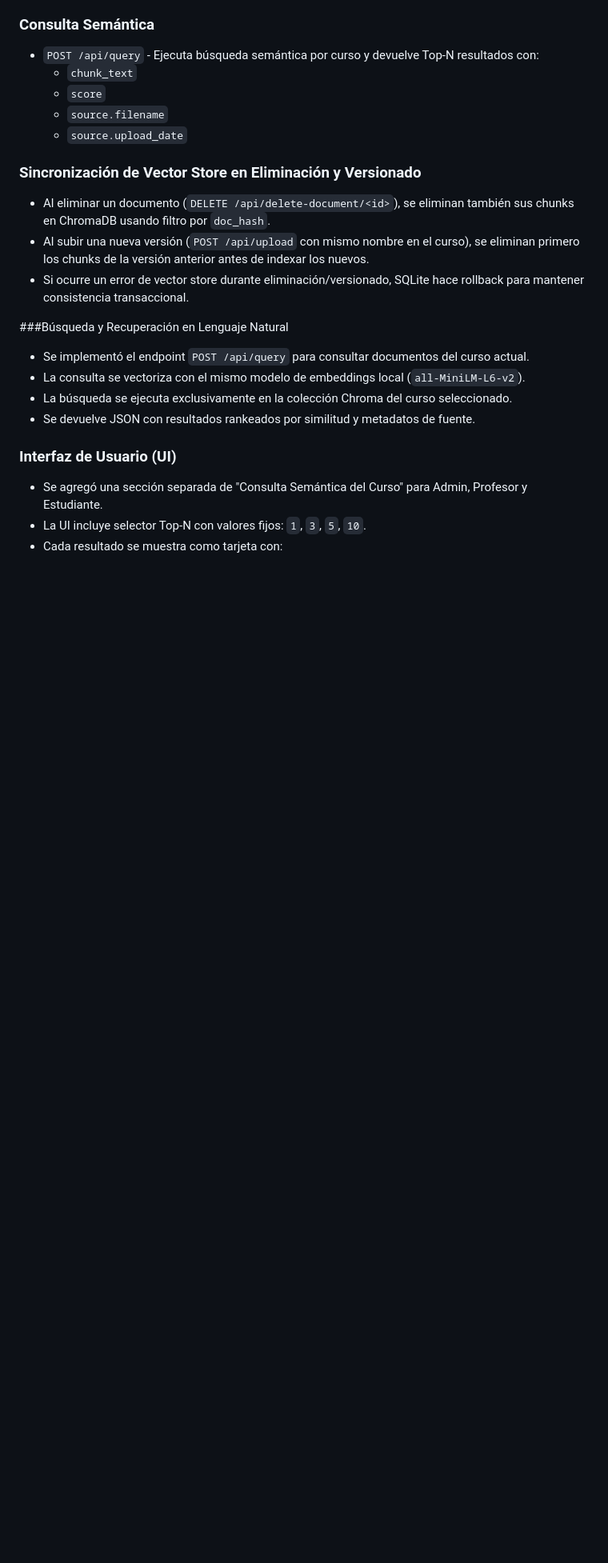
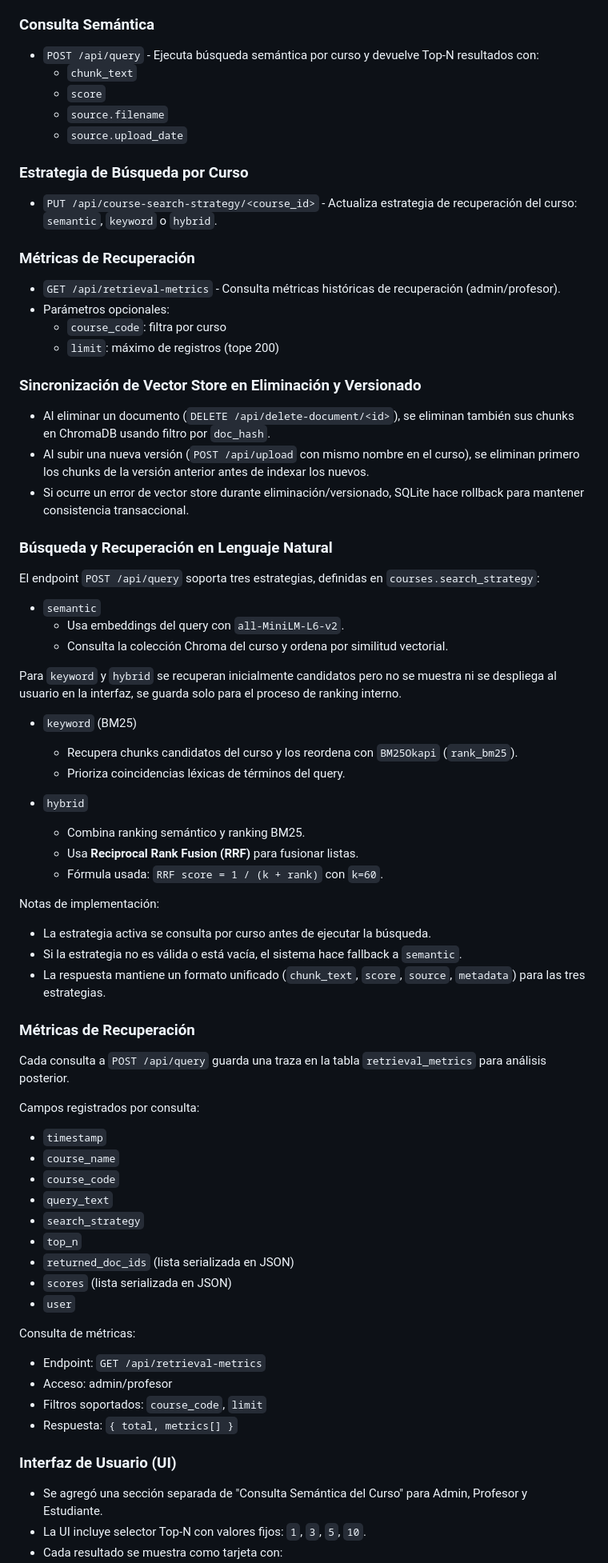
Before and after one commit to pbuitragoa33/Knowledge-Base-Curator-Agent, a Markdown page: README.md, the part around one of its changes. Shown at 80% size. Drawn GitHub-style; blank space fills up the shorter version.

Commit message:
README updated with BM25, Retrieval Metrics and Searching Strategies

```diff
--- a/README.md
+++ b/README.md
@@ -269,6 +270,15 @@ Cada comentario incluye:
   - `source.filename`
   - `source.upload_date`
 
+### Estrategia de Búsqueda por Curso
+- `PUT /api/course-search-strategy/<course_id>` - Actualiza estrategia de recuperación del curso: `semantic`, `keyword` o `hybrid`.
+
+### Métricas de Recuperación
+- `GET /api/retrieval-metrics` - Consulta métricas históricas de recuperación (admin/profesor).
+- Parámetros opcionales:
+  - `course_code`: filtra por curso
+  - `limit`: máximo de registros (tope 200)
+
 
 ### Sincronización de Vector Store en Eliminación y Versionado
 
@@ -276,12 +286,50 @@ Cada comentario incluye:
 - Al subir una nueva versión (`POST /api/upload` con mismo nombre en el curso), se eliminan primero los chunks de la versión anterior antes de indexar los nuevos.
 - Si ocurre un error de vector store durante eliminación/versionado, SQLite hace rollback para mantener consistencia transaccional.
 
-###Búsqueda y Recuperación en Lenguaje Natural
+### Búsqueda y Recuperación en Lenguaje Natural
 
-- Se implementó el endpoint `POST /api/query` para consultar documentos del curso actual.
-- La consulta se vectoriza con el mismo modelo de embeddings local (`all-MiniLM-L6-v2`).
-- La búsqueda se ejecuta exclusivamente en la colección Chroma del curso seleccionado.
-- Se devuelve JSON con resultados rankeados por similitud y metadatos de fuente.
+El endpoint `POST /api/query` soporta tres estrategias, definidas en `courses.search_strategy`:
+
+- `semantic`
+  - Usa embeddings del query con `all-MiniLM-L6-v2`.
+  - Consulta la colección Chroma del curso y ordena por similitud vectorial.
+
+Para `keyword` y `hybrid` se recuperan inicialmente candidatos pero no se muestra ni se despliega al usuario en la interfaz, se guarda solo para el proceso de ranking interno.
+
+- `keyword` (BM25)
+  - Recupera chunks candidatos del curso y los reordena con `BM25Okapi` (`rank_bm25`).
+  - Prioriza coincidencias léxicas de términos del query.
+
+- `hybrid`
+  - Combina ranking semántico y ranking BM25.
+  - Usa **Reciprocal Rank Fusion (RRF)** para fusionar listas.
+  - Fórmula usada: `RRF score = 1 / (k + rank)` con `k=60`.
+
+Notas de implementación:
+- La estrategia activa se consulta por curso antes de ejecutar la búsqueda.
+- Si la estrategia no es válida o está vacía, el sistema hace fallback a `semantic`.
+- La respuesta mantiene un formato unificado (`chunk_text`, `score`, `source`, `metadata`) para las tres estrategias.
+
+### Métricas de Recuperación
+
+Cada consulta a `POST /api/query` guarda una traza en la tabla `retrieval_metrics` para análisis posterior.
+
+Campos registrados por consulta:
+- `timestamp`
+- `course_name`
+- `course_code`
+- `query_text`
+- `search_strategy`
+- `top_n`
+- `returned_doc_ids` (lista serializada en JSON)
+- `scores` (lista serializada en JSON)
+- `user`
+
+Consulta de métricas:
+- Endpoint: `GET /api/retrieval-metrics`
+- Acceso: admin/profesor
+- Filtros soportados: `course_code`, `limit`
+- Respuesta: `{ total, metrics[] }`
 
 ### Interfaz de Usuario (UI)
 
```
Also changed, not shown: other parts of README.md (+3 -1 lines).
